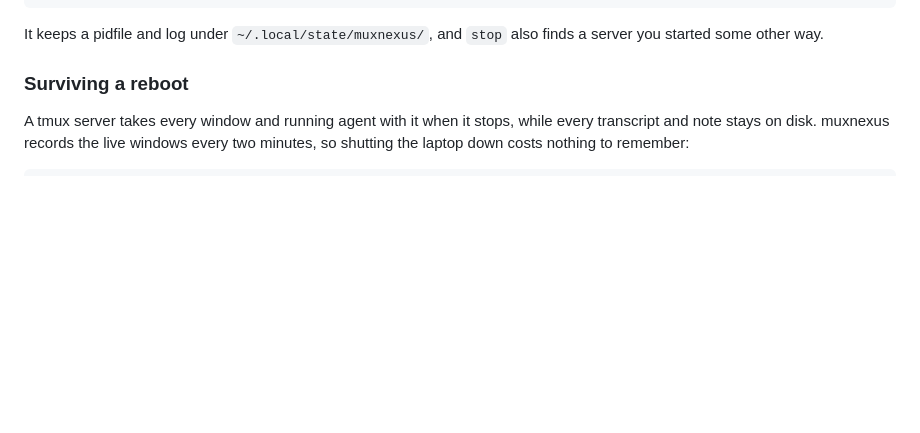
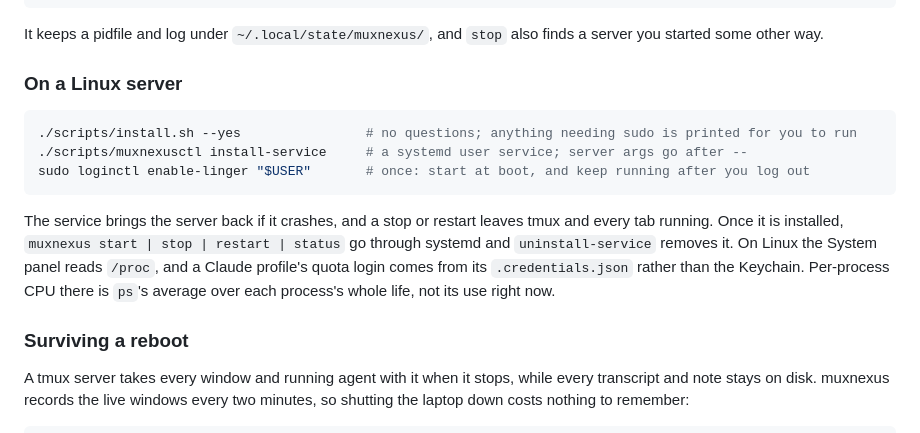
Before and after one commit to SilverPlatedOps/muxnexus, a Markdown page: README.md, the part around the change. Drawn GitHub-style; blank space fills up the shorter version.

Commit message:
docs: running on a Linux server

````diff
--- a/README.md
+++ b/README.md
@@ -145,6 +145,21 @@ muxnexus logs             # tail -f the log
 
 It keeps a pidfile and log under `~/.local/state/muxnexus/`, and `stop` also
 finds a server you started some other way.
+
+### On a Linux server
+
+```sh
+./scripts/install.sh --yes                # no questions; anything needing sudo is printed for you to run
+./scripts/muxnexusctl install-service     # a systemd user service; server args go after --
+sudo loginctl enable-linger "$USER"       # once: start at boot, and keep running after you log out
+```
+
+The service brings the server back if it crashes, and a stop or restart leaves
+tmux and every tab running. Once it is installed, `muxnexus start | stop |
+restart | status` go through systemd and `uninstall-service` removes it. On
+Linux the System panel reads `/proc`, and a Claude profile's quota login comes
+from its `.credentials.json` rather than the Keychain. Per-process CPU there is
+`ps`'s average over each process's whole life, not its use right now.
 
 ### Surviving a reboot
 
````
